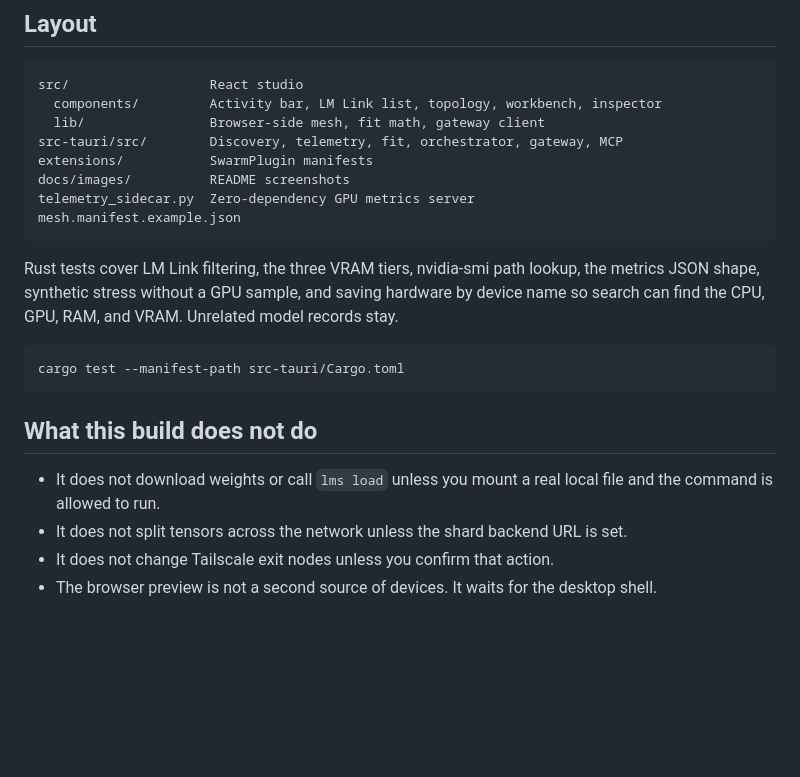
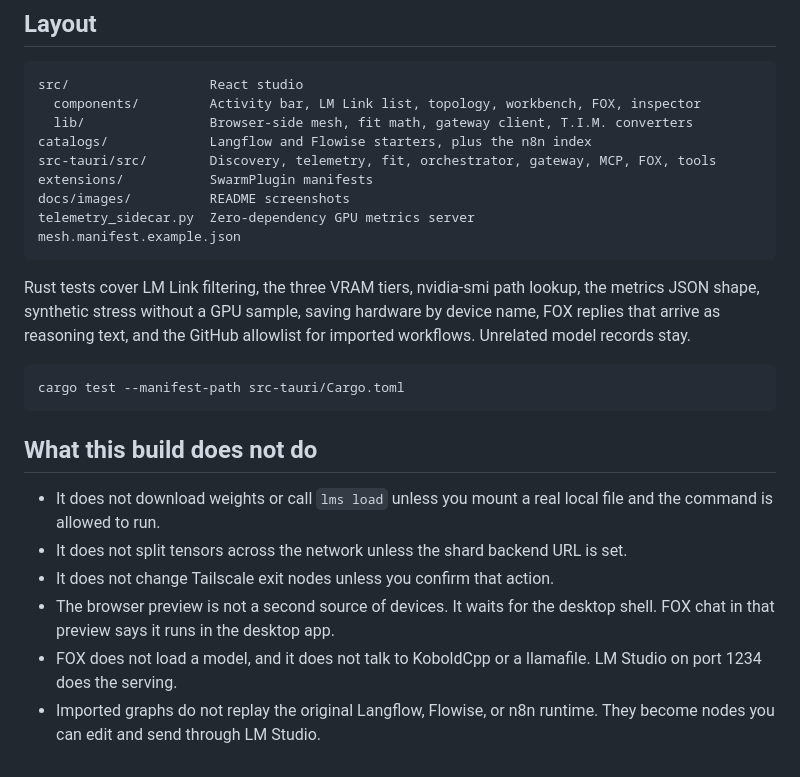
Before and after one commit to tbwcheatwood-hue/murmuration, a Markdown page: README.md, the part around one of its changes. Drawn GitHub-style; blank space fills up the shorter version.

````diff
--- a/README.md
+++ b/README.md
@@ -152,16 +170,17 @@ A tiny WebAssembly probe in the extensions panel reports its module name. It doe
 
 ```text
 src/                  React studio
-  components/         Activity bar, LM Link list, topology, workbench, inspector
-  lib/                Browser-side mesh, fit math, gateway client
-src-tauri/src/        Discovery, telemetry, fit, orchestrator, gateway, MCP
+  components/         Activity bar, LM Link list, topology, workbench, FOX, inspector
+  lib/                Browser-side mesh, fit math, gateway client, T.I.M. converters
+catalogs/             Langflow and Flowise starters, plus the n8n index
+src-tauri/src/        Discovery, telemetry, fit, orchestrator, gateway, MCP, FOX, tools
 extensions/           SwarmPlugin manifests
 docs/images/          README screenshots
 telemetry_sidecar.py  Zero-dependency GPU metrics server
 mesh.manifest.example.json
 ```
 
-Rust tests cover LM Link filtering, the three VRAM tiers, nvidia-smi path lookup, the metrics JSON shape, synthetic stress without a GPU sample, and saving hardware by device name so search can find the CPU, GPU, RAM, and VRAM. Unrelated model records stay.
+Rust tests cover LM Link filtering, the three VRAM tiers, nvidia-smi path lookup, the metrics JSON shape, synthetic stress without a GPU sample, saving hardware by device name, FOX replies that arrive as reasoning text, and the GitHub allowlist for imported workflows. Unrelated model records stay.
 
 ```bash
 cargo test --manifest-path src-tauri/Cargo.toml
@@ -172,4 +191,6 @@ cargo test --manifest-path src-tauri/Cargo.toml
 - It does not download weights or call `lms load` unless you mount a real local file and the command is allowed to run.
 - It does not split tensors across the network unless the shard backend URL is set.
 - It does not change Tailscale exit nodes unless you confirm that action.
-- The browser preview is not a second source of devices. It waits for the desktop shell.
+- The browser preview is not a second source of devices. It waits for the desktop shell. FOX chat in that preview says it runs in the desktop app.
+- FOX does not load a model, and it does not talk to KoboldCpp or a llamafile. LM Studio on port 1234 does the serving.
+- Imported graphs do not replay the original Langflow, Flowise, or n8n runtime. They become nodes you can edit and send through LM Studio.
````
Also changed, not shown: other parts of README.md (+21 -3 lines), docs/images/flows.png (added), docs/images/fox-chat.png (added), 7 other files.
